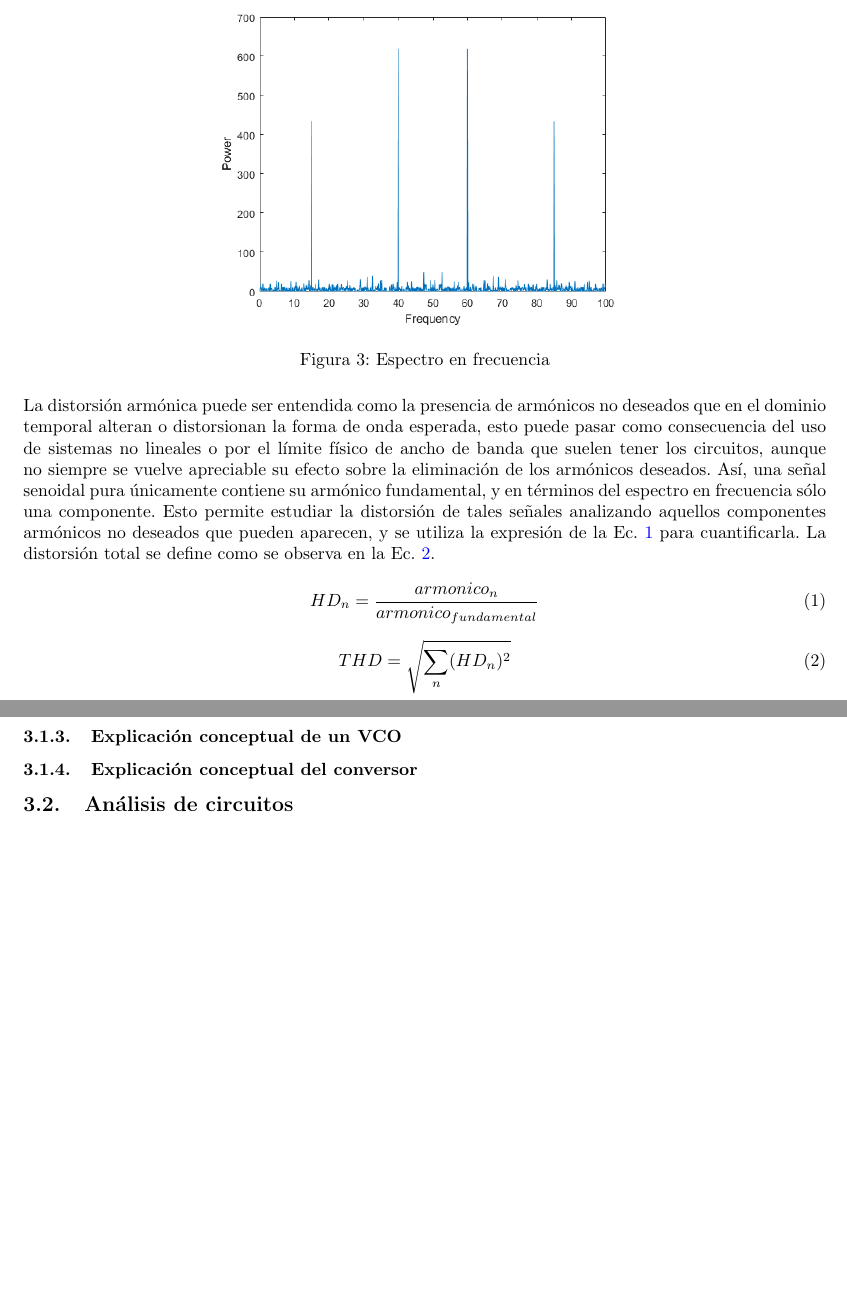
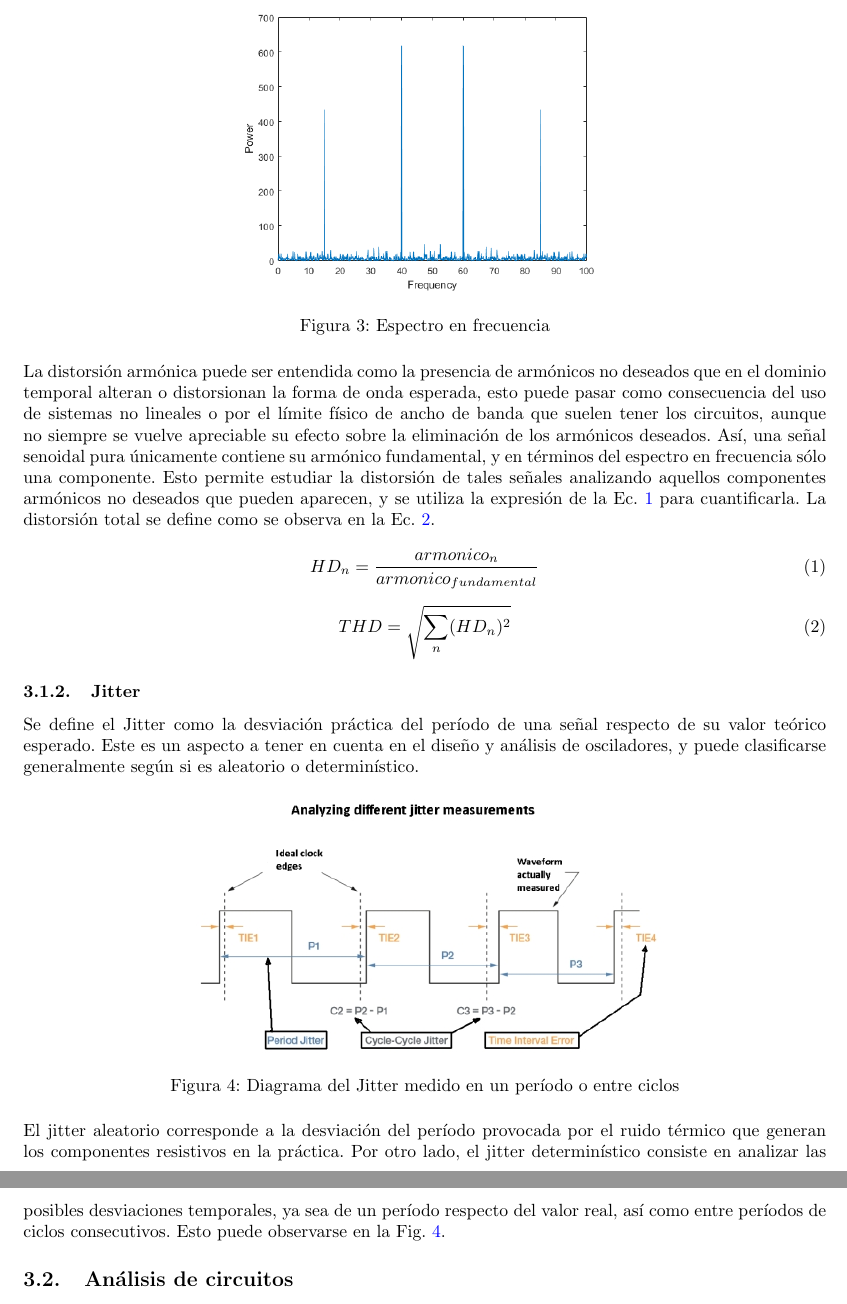
Before and after one commit to grupo-tc-volcan/TP6, a LaTeX document (Informe/informe.tex, which reads Informe/ej3.tex): two parts of pages 6 and 7 of 7, joined at a grey line, cut so that both start at the same text, the shorter picture padded with empty space. Compiled offline with pdfLaTeX.

Commit message:
Jitter explicado en la introduccion

```diff
--- a/Informe/ej3.tex
+++ b/Informe/ej3.tex
@@ -34,7 +34,7 @@ arm\'onica.
 
 \begin{figure}[H]
     \centering
-    \includegraphics[scale=0.45]{../EJ3/Recursos/BasicSpectralAnalysisExample_01.png}
+    \includegraphics[scale=0.4]{../EJ3/Recursos/BasicSpectralAnalysisExample_01.png}
     \caption{Espectro en frecuencia}
 \end{figure}
 
@@ -55,11 +55,20 @@ para cuantificarla. La distorsi\'on total se define como se observa en la Ec. \r
     \label{eq:total_distorsion}
 \end{equation}
 
-\subsubsection{Distorsi\'on de jitter}
+\subsubsection{Jitter}
+Se define el Jitter como la desviaci\'on pr\'actica del per\'iodo de una se\~nal respecto de su valor te\'orico esperado. Este es un aspecto
+a tener en cuenta en el dise\~no y an\'alisis de osciladores, y puede clasificarse generalmente seg\'un si es aleatorio o determin\'istico.
 
-\subsubsection{Explicaci\'on conceptual de un VCO}
+\begin{figure}[H]
+    \centering
+    \includegraphics[scale=0.5]{../EJ3/Recursos/different-jitter-measurements.jpg}
+    \caption{Diagrama del Jitter medido en un per\'iodo o entre ciclos}
+    \label{fig:jitter_diagram}
+\end{figure}
 
-\subsubsection{Explicaci\'on conceptual del conversor}
+El jitter aleatorio corresponde a la desviaci\'on del per\'iodo provocada por el ruido t\'ermico que generan los componentes resistivos en la pr\'actica.
+Por otro lado, el jitter determin\'istico consiste en analizar las posibles desviaciones temporales, ya sea de un per\'iodo respecto del valor real, as\'i
+como entre per\'iodos de ciclos consecutivos. Esto puede observarse en la Fig. \ref{fig:jitter_diagram}.
 
 \subsection{An\'alisis de circuitos}
 
```
Also changed, not shown: EJ3/Recursos/different-jitter-measurements.jpg (added), Informe/informe.pdf, Informe/ej3.tex (2 more changed lines).
